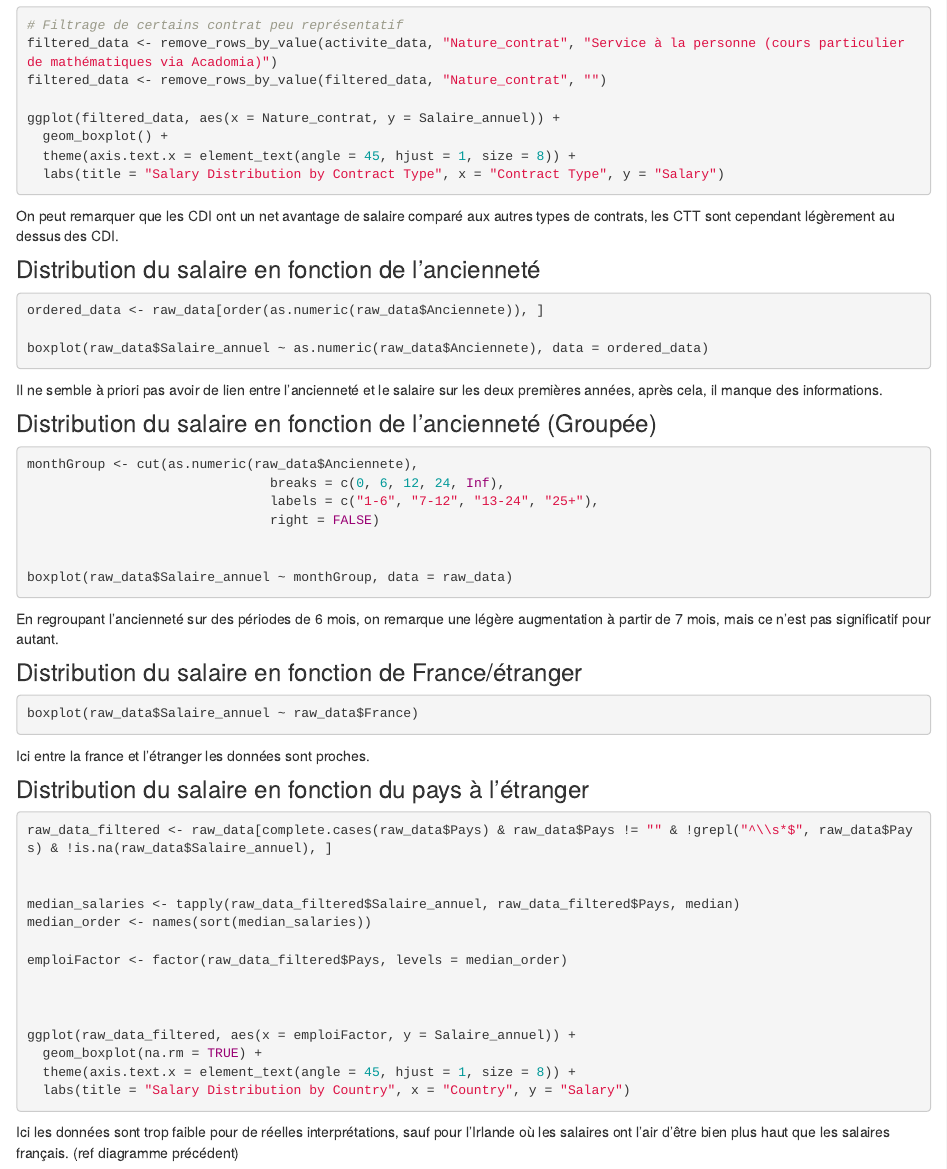
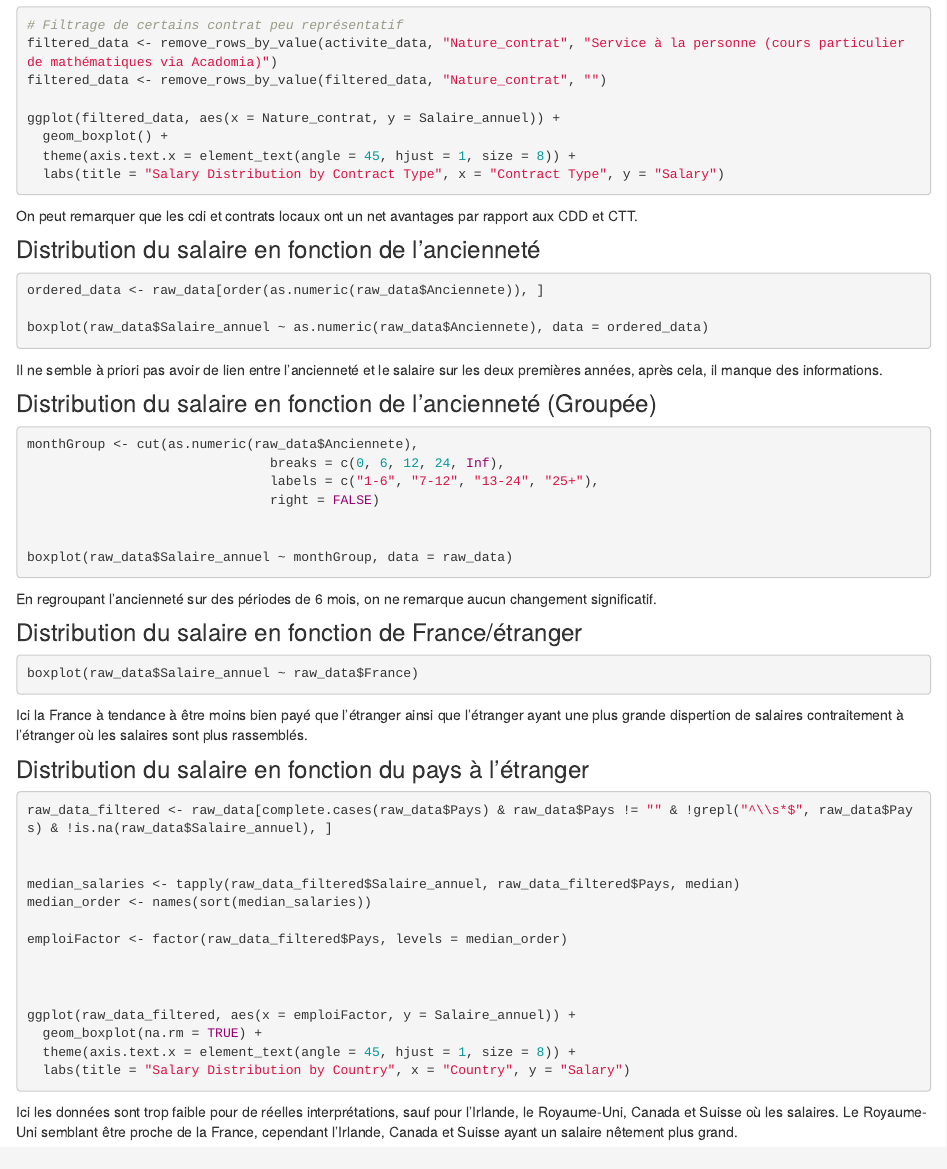
Before and after one commit to nicolas-goyon/ProjetDataScience, an R Markdown document (index.Rmd): the page in a window 1100 px wide, from 4450 px down. Rendered offline with R 4.5, knitr and Pandoc, with nearby package versions; the code chunks are not run, so their results and figures are left out.

Commit message:
descriptions 2019

````diff
--- a/index.Rmd
+++ b/index.Rmd
@@ -305,7 +305,7 @@ ggplot(filtered_data, aes(x = Nature_contrat, y = Salaire_annuel)) +
 
 ```
 
-On peut remarquer que les CDI ont un net avantage de salaire comparé aux autres types de contrats, les CTT sont cependant légèrement au dessus des CDI.
+On peut remarquer que les cdi et contrats locaux ont un net avantages par rapport aux CDD et CTT.
 
 
 
@@ -335,7 +335,7 @@ monthGroup <- cut(as.numeric(raw_data$Anciennete),
 boxplot(raw_data$Salaire_annuel ~ monthGroup, data = raw_data)
 ```
 
-En regroupant l'ancienneté sur des périodes de 6 mois, on remarque une légère augmentation à partir de 7 mois, mais ce n'est pas significatif pour autant.
+En regroupant l'ancienneté sur des périodes de 6 mois, on ne remarque aucun changement significatif.
 
 
 ### Distribution du salaire en fonction de France/étranger
@@ -343,7 +343,7 @@ En regroupant l'ancienneté sur des périodes de 6 mois, on remarque une légèr
 boxplot(raw_data$Salaire_annuel ~ raw_data$France)
 ```
 
-Ici entre la france et l'étranger les données sont proches.
+Ici la France à tendance à être moins bien payé que l'étranger ainsi que l'étranger ayant une plus grande dispertion de salaires contraitement à l'étranger où les salaires sont plus rassemblés.
 
 
 
@@ -367,4 +367,4 @@ ggplot(raw_data_filtered, aes(x = emploiFactor, y = Salaire_annuel)) +
 ```
 
 
-Ici les données sont trop faible pour de réelles interprétations, sauf pour l'Irlande où les salaires ont l'air d'être bien plus haut que les salaires français. (ref diagramme précédent)
+Ici les données sont trop faible pour de réelles interprétations, sauf pour l'Irlande, le Royaume-Uni, Canada et Suisse où les salaires. Le Royaume-Uni semblant être proche de la France, cependant l'Irlande, Canada et Suisse ayant un salaire nêtement plus grand.
````
Also changed, not shown: data/data_2019.csv.
